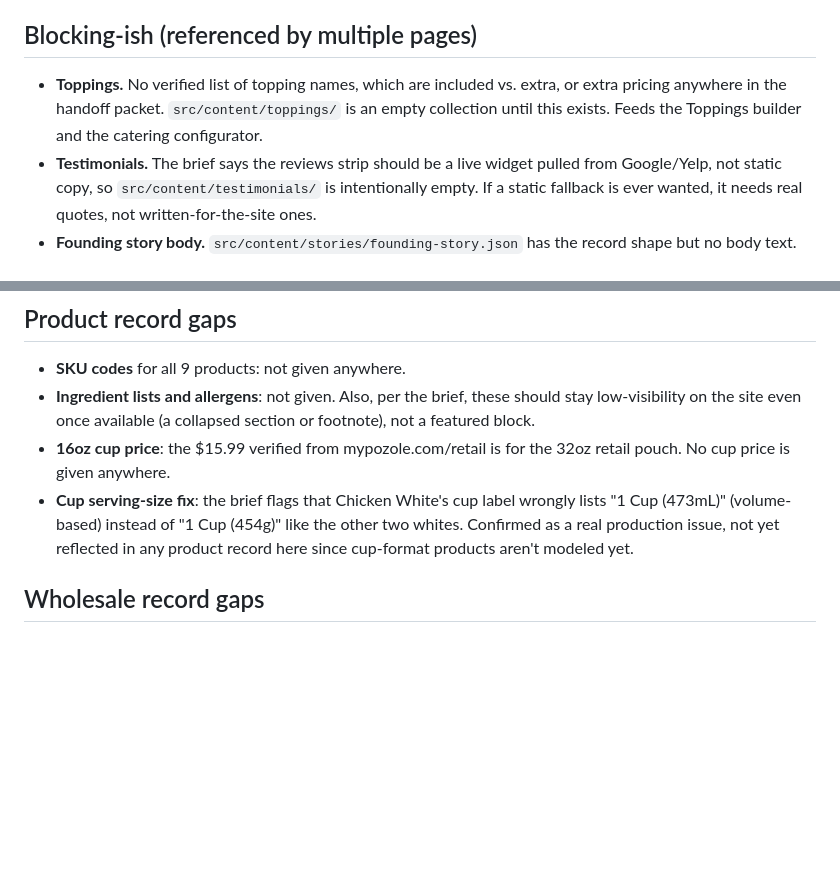
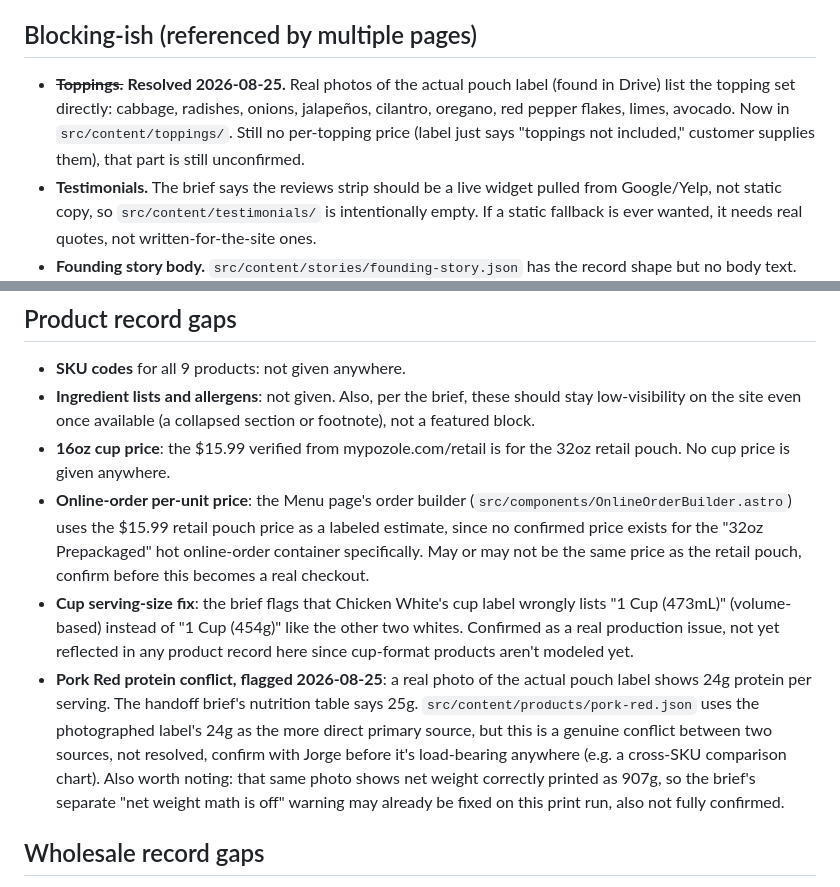
Before and after one commit to Mypozole/Mypozole.github.io, a Markdown page: NEEDS-DATA.md, 2 parts joined by grey strips. Drawn GitHub-style; blank space fills up the shorter version.

Commit message:
Update NEEDS-DATA.md: toppings resolved, new gaps flagged
Co-Authored-By: Claude Sonnet 5 <noreply@anthropic.com>

```diff
--- a/NEEDS-DATA.md
+++ b/NEEDS-DATA.md
@@ -7,10 +7,12 @@ these areas.
 
 ## Blocking-ish (referenced by multiple pages)
 
-- **Toppings.** No verified list of topping names, which are included vs.
-  extra, or extra pricing anywhere in the handoff packet. `src/content/toppings/`
-  is an empty collection until this exists. Feeds the Toppings builder and
-  the catering configurator.
+- ~~**Toppings.**~~ **Resolved 2026-08-25.** Real photos of the actual
+  pouch label (found in Drive) list the topping set directly: cabbage,
+  radishes, onions, jalapeños, cilantro, oregano, red pepper flakes,
+  limes, avocado. Now in `src/content/toppings/`. Still no per-topping
+  price (label just says "toppings not included," customer supplies
+  them), that part is still unconfirmed.
 - **Testimonials.** The brief says the reviews strip should be a live widget
   pulled from Google/Yelp, not static copy, so `src/content/testimonials/`
   is intentionally empty. If a static fallback is ever wanted, it needs real
@@ -28,11 +30,26 @@ these areas.
   section or footnote), not a featured block.
 - **16oz cup price**: the $15.99 verified from mypozole.com/retail is for the
   32oz retail pouch. No cup price is given anywhere.
+- **Online-order per-unit price**: the Menu page's order builder
+  (`src/components/OnlineOrderBuilder.astro`) uses the $15.99 retail
+  pouch price as a labeled estimate, since no confirmed price exists for
+  the "32oz Prepackaged" hot online-order container specifically. May or
+  may not be the same price as the retail pouch, confirm before this
+  becomes a real checkout.
 - **Cup serving-size fix**: the brief flags that Chicken White's cup label
   wrongly lists "1 Cup (473mL)" (volume-based) instead of "1 Cup (454g)"
   like the other two whites. Confirmed as a real production issue, not yet
   reflected in any product record here since cup-format products aren't
   modeled yet.
+- **Pork Red protein conflict, flagged 2026-08-25**: a real photo of the
+  actual pouch label shows 24g protein per serving. The handoff brief's
+  nutrition table says 25g. `src/content/products/pork-red.json` uses the
+  photographed label's 24g as the more direct primary source, but this is
+  a genuine conflict between two sources, not resolved, confirm with Jorge
+  before it's load-bearing anywhere (e.g. a cross-SKU comparison chart).
+  Also worth noting: that same photo shows net weight correctly printed
+  as 907g, so the brief's separate "net weight math is off" warning may
+  already be fixed on this print run, also not fully confirmed.
 
 ## Wholesale record gaps
 
```
